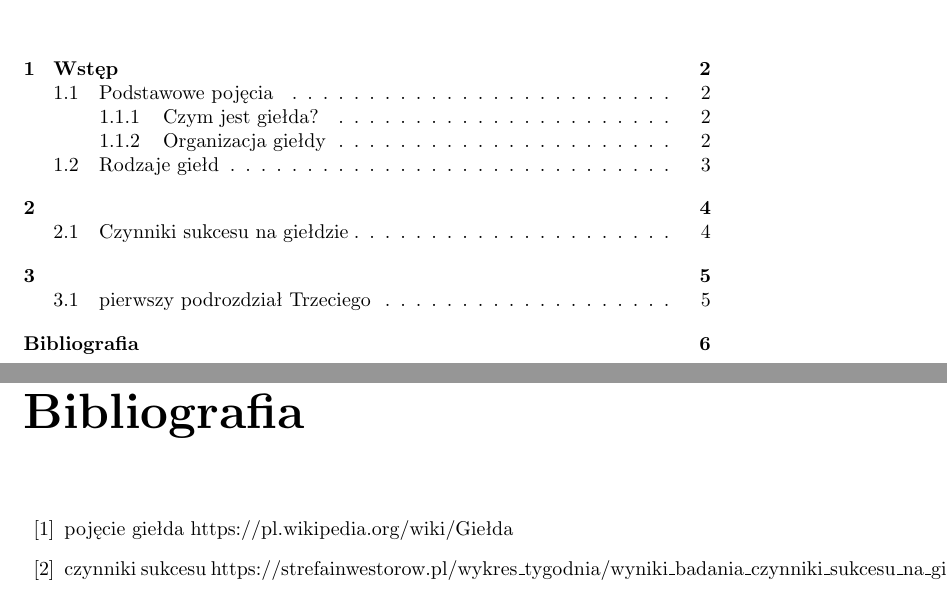
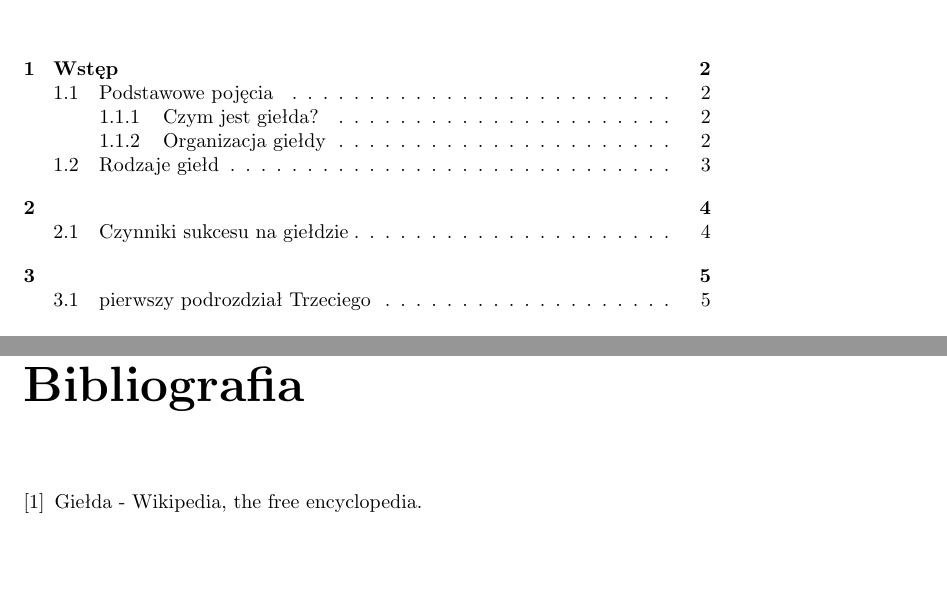
Before and after one commit to SzymonS9/srod-prog, a LaTeX document (LaTex/projekt.tex): two parts of pages 2 and 7 of 7, joined at a grey line, cut so that both start at the same text, the shorter picture padded with empty space. Compiled offline with pdfLaTeX.

Commit message:
bibliografia

```diff
--- a/LaTex/projekt.tex
+++ b/LaTex/projekt.tex
@@ -35,10 +35,3 @@ W pierwszym przypadku państwo jest jedynym właścicielem giełdy i decyduje o
 \newpage
 \chapter{}
 \section{pierwszy podrozdział Trzeciego}
-\begin{thebibliography}{99}
-\addcontentsline{toc}{chapter}{Bibliografia}
-\bibitem{pa}pojęcie giełda
-https://pl.wikipedia.org/wiki/Giełda
-\bibitem{fib}czynniki sukcesu
-https://strefainwestorow.pl/wykres\_tygodnia/wyniki\_badania\_czynniki\_sukcesu\_na\_gieldzie
-\end{thebibliography}
```
Also changed, not shown: LaTex/bib.bib (added, +4 -0 lines), LaTex/projekt.pdf, LaTex/projekt.tex (5 more changed lines), 4 other files.
